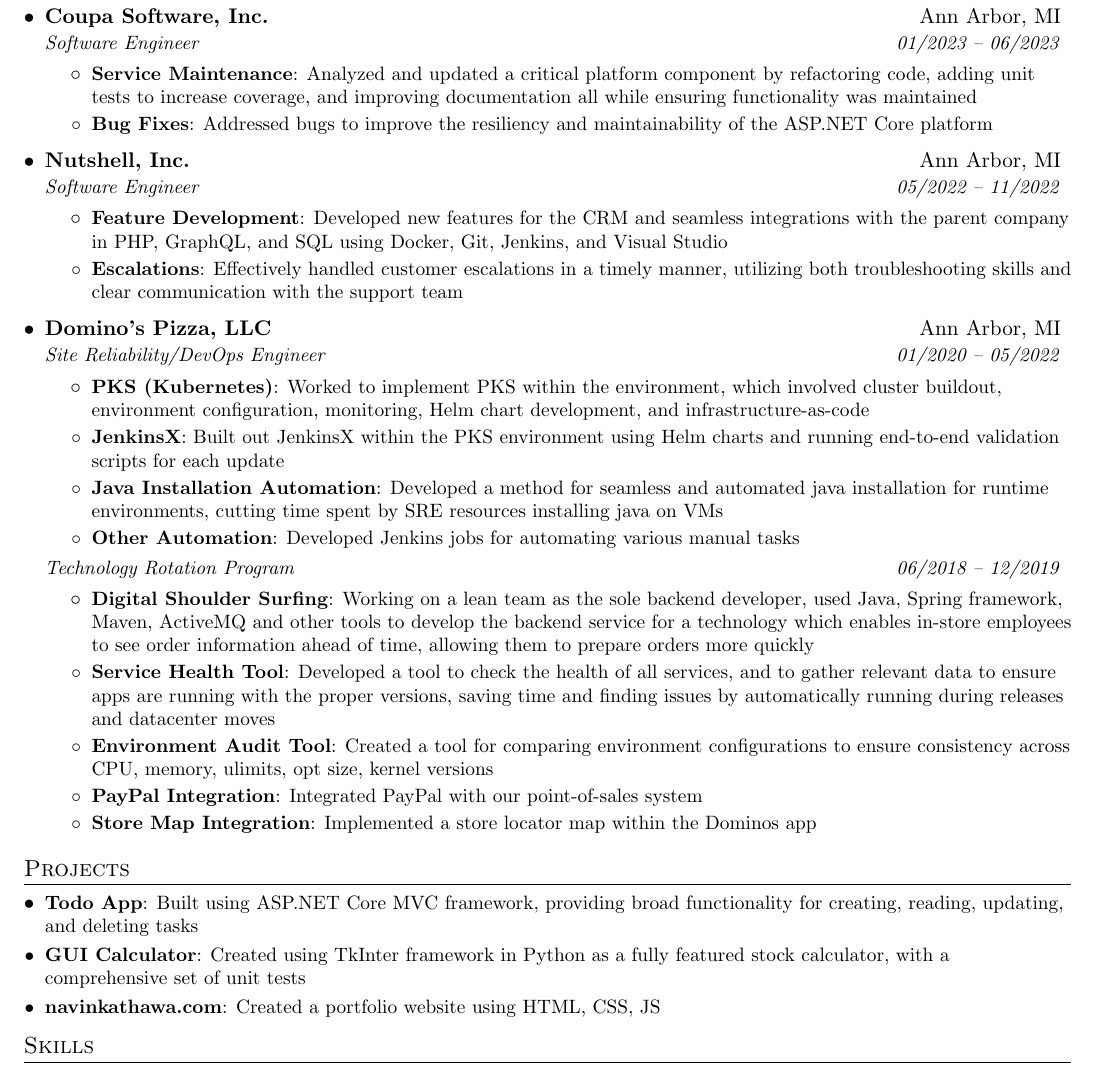
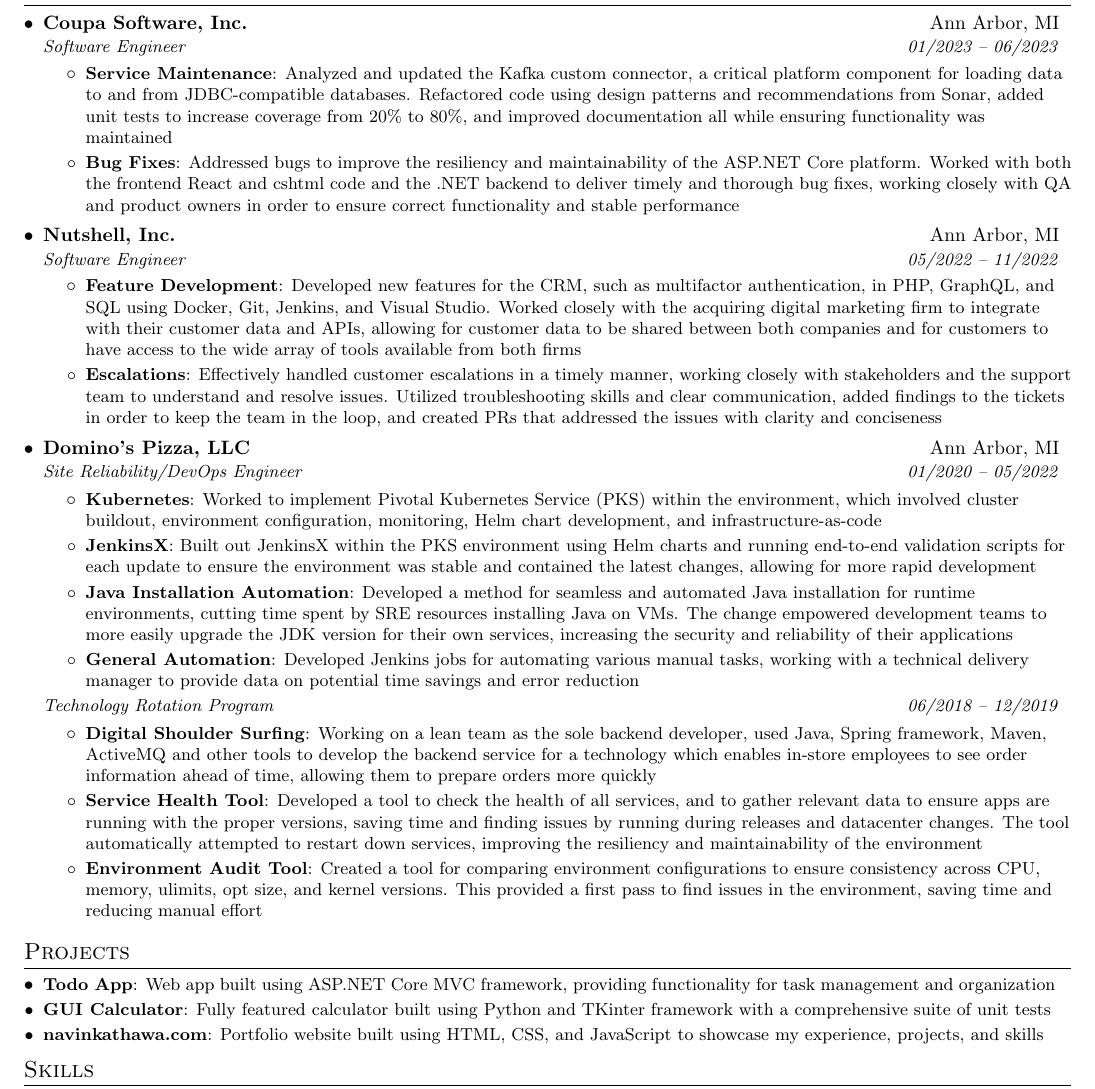
Before and after one commit to nkathawa/Resume, a LaTeX CV (resume.tex): part of the page, cut so that both start at the same text. Compiled offline with pdfLaTeX.

Commit message:
beef up the descriptions for experience and projects

```diff
--- a/resume.tex
+++ b/resume.tex
@@ -1,4 +1,4 @@
-\documentclass[letterpaper,11pt]{article}
+\documentclass[letterpaper,10pt]{article}
 
 \usepackage{latexsym}
 \usepackage[empty]{fullpage}
@@ -95,9 +95,9 @@
       {Software Engineer}{01/2023 -- 06/2023}
       \resumeItemListStart
         \resumeItem{Service Maintenance}
-          {Analyzed and updated a critical platform component by refactoring code, adding unit tests to increase coverage, and improving documentation all while ensuring functionality was maintained}
+          {Analyzed and updated the Kafka custom connector, a critical platform component for loading data to and from JDBC-compatible databases. Refactored code using design patterns and recommendations from Sonar, added unit tests to increase coverage from 20\% to 80\%, and improved documentation all while ensuring functionality was maintained}
         \resumeItem{Bug Fixes}
-          {Addressed bugs to improve the resiliency and maintainability of the ASP.NET Core platform}
+          {Addressed bugs to improve the resiliency and maintainability of the ASP.NET Core platform. Worked with both the frontend React and cshtml code and the .NET backend to deliver timely and thorough bug fixes, working closely with QA and product owners in order to ensure correct functionality and stable performance}
       \resumeItemListEnd
 
     \resumeSubheading
@@ -105,23 +105,23 @@
       {Software Engineer}{05/2022 -- 11/2022}
       \resumeItemListStart
         \resumeItem{Feature Development}
-          {Developed new features for the CRM and seamless integrations with the parent company in PHP, GraphQL, and SQL using Docker, Git, Jenkins, and Visual Studio}
+          {Developed new features for the CRM, such as multifactor authentication, in PHP, GraphQL, and SQL using Docker, Git, Jenkins, and Visual Studio. Worked closely with the acquiring digital marketing firm to integrate with their customer data and APIs, allowing for customer data to be shared between both companies and for customers to have access to the wide array of tools available from both firms}
         \resumeItem{Escalations}
-          {Effectively handled customer escalations in a timely manner, utilizing both troubleshooting skills and clear communication with the support team}
+          {Effectively handled customer escalations in a timely manner, working closely with stakeholders and the support team to understand and resolve issues. Utilized troubleshooting skills and clear communication, added findings to the tickets in order to keep the team in the loop, and created PRs that addressed the issues with clarity and conciseness}
       \resumeItemListEnd
 
     \resumeSubheading
       {Domino's Pizza, LLC}{Ann Arbor, MI}
       {Site Reliability/DevOps Engineer}{01/2020 -- 05/2022}
       \resumeItemListStart
-        \resumeItem{PKS (Kubernetes)}
-          {Worked to implement PKS within the environment, which involved cluster buildout, environment configuration, monitoring, Helm chart development, and infrastructure-as-code}
+        \resumeItem{Kubernetes}
+          {Worked to implement Pivotal Kubernetes Service (PKS) within the environment, which involved cluster buildout, environment configuration, monitoring, Helm chart development, and infrastructure-as-code}
         \resumeItem{JenkinsX}
-          {Built out JenkinsX within the PKS environment using Helm charts and running end-to-end validation scripts for each update}
+          {Built out JenkinsX within the PKS environment using Helm charts and running end-to-end validation scripts for each update to ensure the environment was stable and contained the latest changes, allowing for more rapid development}
         \resumeItem{Java Installation Automation}
-          {Developed a method for seamless and automated java installation for runtime environments, cutting time spent by SRE resources installing java on VMs}
-        \resumeItem{Other Automation}
-          {Developed Jenkins jobs for automating various manual tasks}
+          {Developed a method for seamless and automated Java installation for runtime environments, cutting time spent by SRE resources installing Java on VMs. The change empowered development teams to more easily upgrade the JDK version for their own services, increasing the security and reliability of their applications}
+        \resumeItem{General Automation}
+          {Developed Jenkins jobs for automating various manual tasks, working with a technical delivery manager to provide data on potential time savings and error reduction}
       \resumeItemListEnd
 
     \resumeSubSubheading
@@ -130,13 +130,9 @@
         \resumeItem{Digital Shoulder Surfing}
          {Working on a lean team as the sole backend developer, used Java, Spring framework, Maven, ActiveMQ and other tools to develop the backend service for a technology which enables in-store employees to see order information ahead of time, allowing them to prepare orders more quickly}
         \resumeItem{Service Health Tool}
-         {Developed a tool to check the health of all services, and to gather relevant data to ensure apps are running with the proper versions, saving time and finding issues by automatically running during releases and datacenter moves}
+         {Developed a tool to check the health of all services, and to gather relevant data to ensure apps are running with the proper versions, saving time and finding issues by running during releases and datacenter changes. The tool automatically attempted to restart down services, improving the resiliency and maintainability of the environment}
         \resumeItem{Environment Audit Tool}
-         {Created a tool for comparing environment configurations to ensure consistency across CPU, memory, ulimits, opt size, kernel versions}
-        \resumeItem{PayPal Integration}
-         {Integrated PayPal with our point-of-sales system}
-        \resumeItem{Store Map Integration}
-         {Implemented a store locator map within the Dominos app}
+         {Created a tool for comparing environment configurations to ensure consistency across CPU, memory, ulimits, opt size, and kernel versions. This provided a first pass to find issues in the environment, saving time and reducing manual effort}
       \resumeItemListEnd
 
   \resumeSubHeadingListEnd
@@ -144,11 +140,11 @@
 \section{Projects}
   \resumeSubHeadingListStart
     \resumeSubItem{Todo App}
-      {Built using ASP.NET Core MVC framework, providing broad functionality for creating, reading, updating, and deleting tasks}
+      {Web app built using ASP.NET Core MVC framework, providing functionality for task management and organization}
     \resumeSubItem{GUI Calculator}
-      {Created using TkInter framework in Python as a fully featured stock calculator, with a comprehensive set of unit tests}
+      {Fully featured calculator built using Python and TKinter framework with a comprehensive suite of unit tests}
     \resumeSubItem{navinkathawa.com}
-      {Created a portfolio website using HTML, CSS, JS}
+      {Portfolio website built using HTML, CSS, and JavaScript to showcase my experience, projects, and skills}
   \resumeSubHeadingListEnd
 
 \section{Skills}
```
Also changed, not shown: Resume.pdf.
